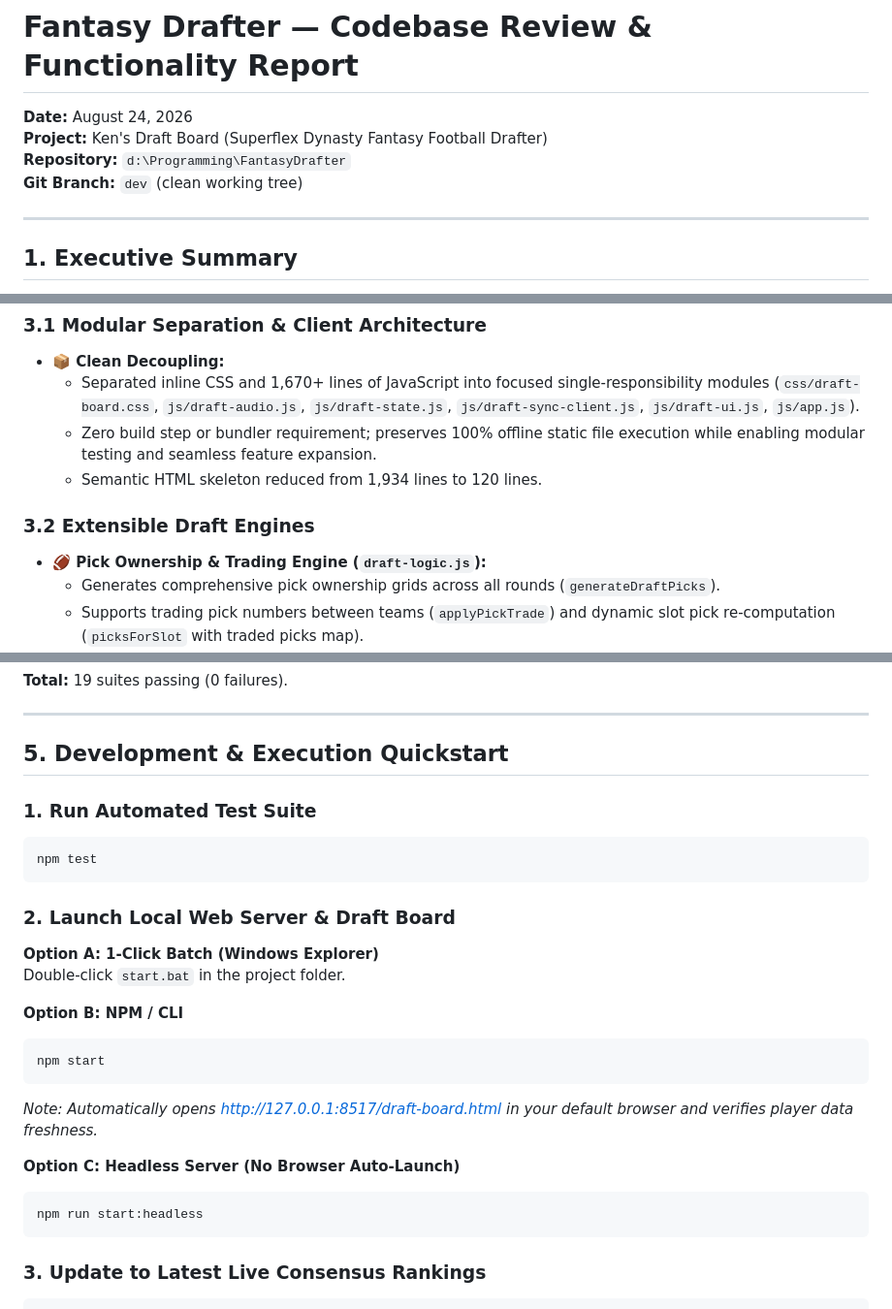
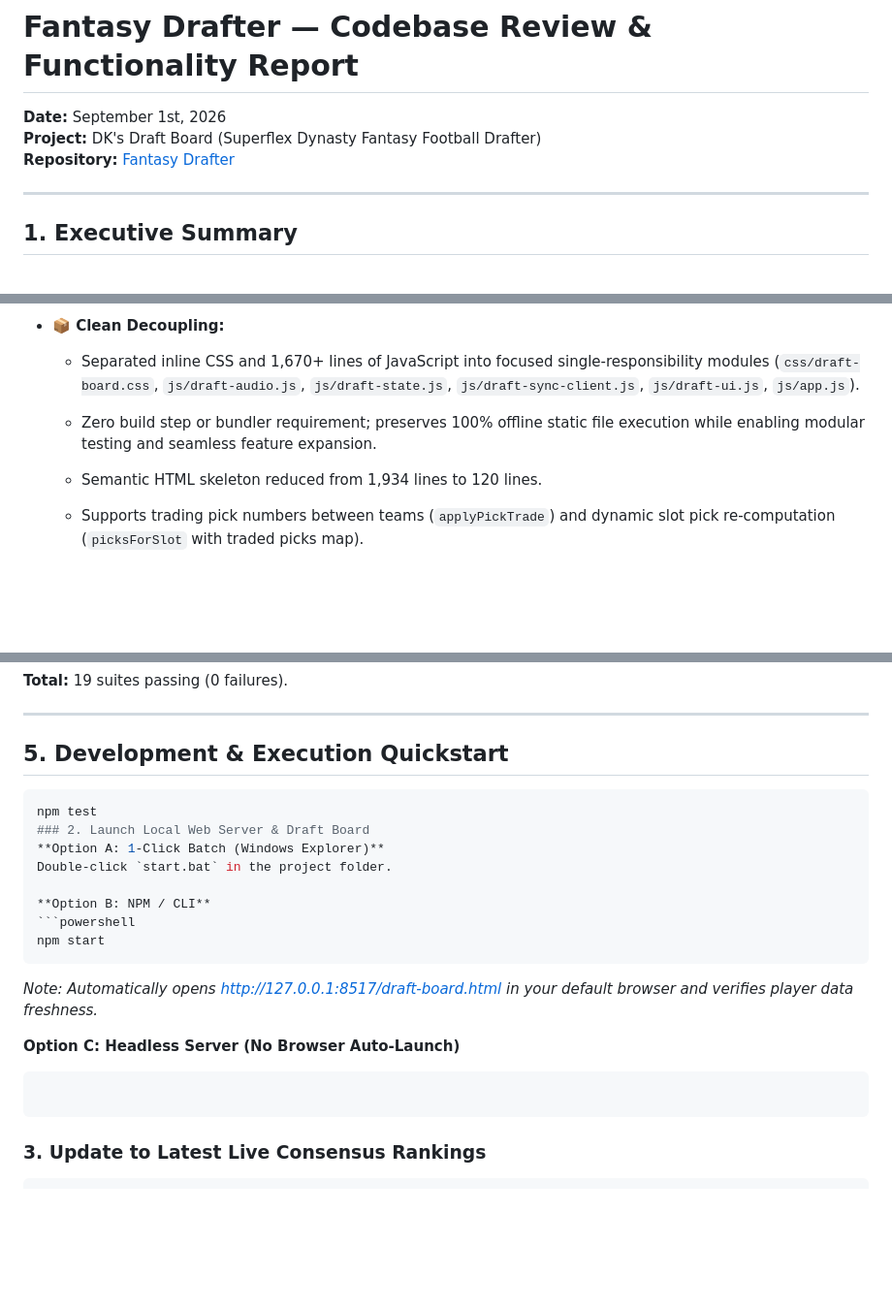
Before and after one commit to DCarist/FantasyDrafter, a Markdown page: PROJECT_REVIEW.md, 3 parts joined by grey strips. Shown at 97% size. Drawn GitHub-style; blank space fills up the shorter version.

````diff
--- a/PROJECT_REVIEW.md
+++ b/PROJECT_REVIEW.md
@@ -1,9 +1,8 @@
 # Fantasy Drafter — Codebase Review & Functionality Report
 
-**Date:** August 24, 2026
-**Project:** Ken's Draft Board (Superflex Dynasty Fantasy Football Drafter)
-**Repository:** `d:\Programming\FantasyDrafter`
-**Git Branch:** `dev` (clean working tree)
+**Date:** September 1st, 2026
+**Project:** DK's Draft Board (Superflex Dynasty Fantasy Football Drafter)
+**Repository:** [Fantasy Drafter](https://github.com/DCarist/FantasyDrafter)
 
 ---
 
@@ -108,9 +87,6 @@ FantasyDrafter/
   - Zero build step or bundler requirement; preserves 100% offline static file execution while enabling modular testing and seamless feature expansion.
   - Semantic HTML skeleton reduced from 1,934 lines to 120 lines.
 
-### 3.2 Extensible Draft Engines
-- **🏈 Pick Ownership & Trading Engine (`draft-logic.js`):**
-  - Generates comprehensive pick ownership grids across all rounds (`generateDraftPicks`).
   - Supports trading pick numbers between teams (`applyPickTrade`) and dynamic slot pick re-computation (`picksForSlot` with traded picks map).
   - Maintains strict backwards compatibility with baseline tests when trades are not active.
 - **🎯 Target Queue & Shortlist Engine:**
@@ -230,11 +185,8 @@ npm test
 
 ## 5. Development & Execution Quickstart
 
-### 1. Run Automated Test Suite
 ```powershell
 npm test
-```
-
 ### 2. Launch Local Web Server & Draft Board
 **Option A: 1-Click Batch (Windows Explorer)**
 Double-click `start.bat` in the project folder.
@@ -247,7 +199,6 @@ npm start
 
 **Option C: Headless Server (No Browser Auto-Launch)**
 ```powershell
-npm run start:headless
 ```
 
 ### 3. Update to Latest Live Consensus Rankings
````
Also changed, not shown: other parts of PROJECT_REVIEW.md (+2 -43 lines).
